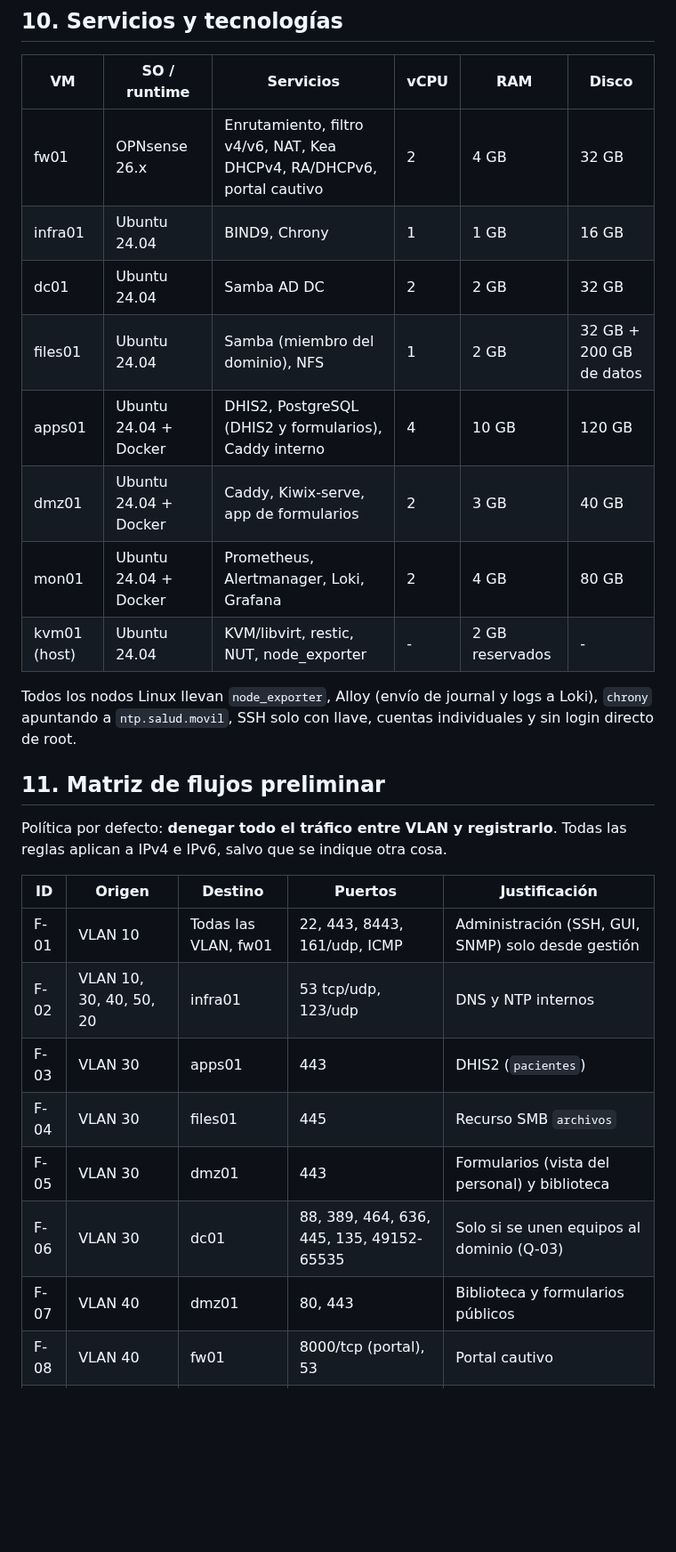
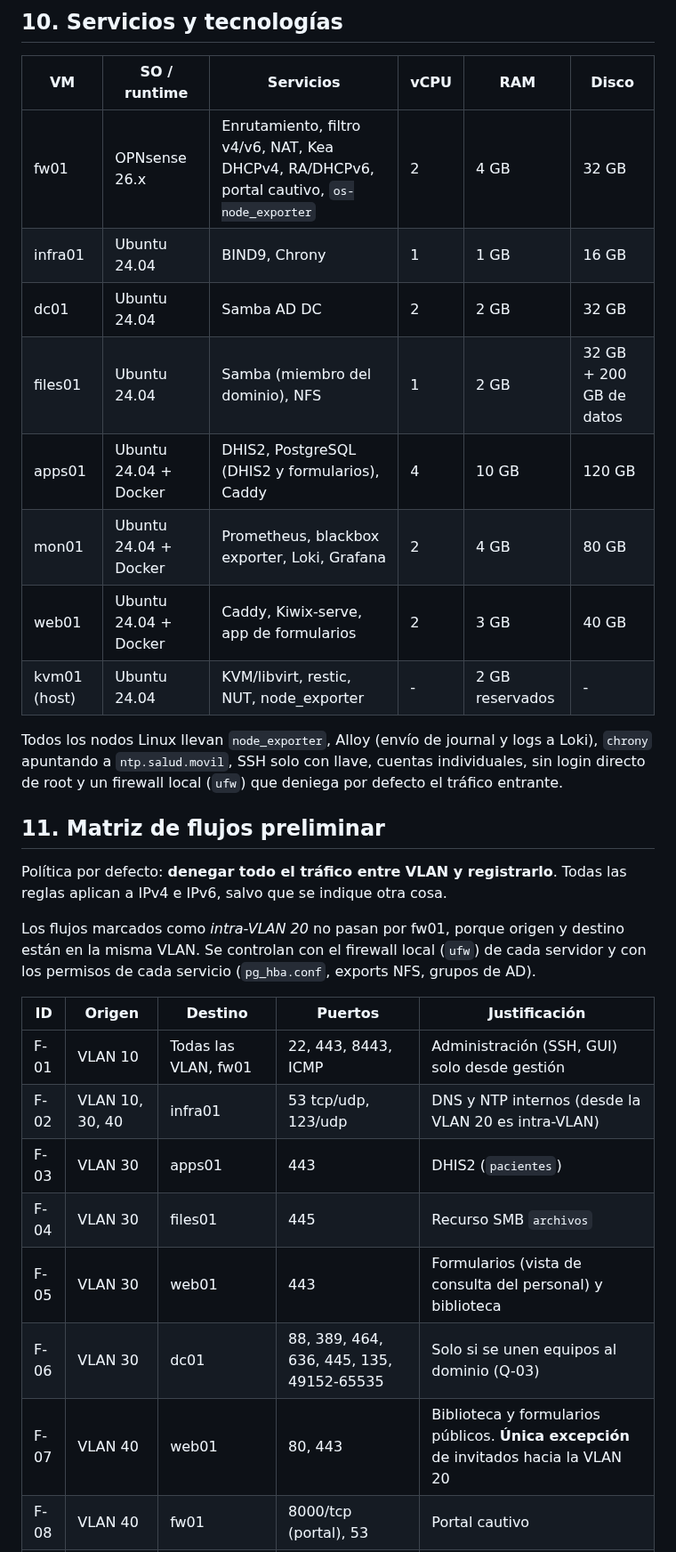
Before and after one commit to kitsalud-movil-plats1/docs, a Markdown page: arquitectura/00-punto-de-partida.md, the part around one of its changes. Shown at 89% size. Rendered like a GitHub page; blank space fills up the shorter version.

```diff
--- a/arquitectura/00-punto-de-partida.md
+++ b/arquitectura/00-punto-de-partida.md
@@ -238,29 +248,31 @@ Zona autoritativa `salud.movil` en infra01. Las zonas inversas son `10.20.in-add
 
 | VM | SO / runtime | Servicios | vCPU | RAM | Disco |
 |---|---|---|---|---|---|
-| fw01 | OPNsense 26.x | Enrutamiento, filtro v4/v6, NAT, Kea DHCPv4, RA/DHCPv6, portal cautivo | 2 | 4 GB | 32 GB |
+| fw01 | OPNsense 26.x | Enrutamiento, filtro v4/v6, NAT, Kea DHCPv4, RA/DHCPv6, portal cautivo, `os-node_exporter` | 2 | 4 GB | 32 GB |
 | infra01 | Ubuntu 24.04 | BIND9, Chrony | 1 | 1 GB | 16 GB |
 | dc01 | Ubuntu 24.04 | Samba AD DC | 2 | 2 GB | 32 GB |
 | files01 | Ubuntu 24.04 | Samba (miembro del dominio), NFS | 1 | 2 GB | 32 GB + 200 GB de datos |
-| apps01 | Ubuntu 24.04 + Docker | DHIS2, PostgreSQL (DHIS2 y formularios), Caddy interno | 4 | 10 GB | 120 GB |
-| dmz01 | Ubuntu 24.04 + Docker | Caddy, Kiwix-serve, app de formularios | 2 | 3 GB | 40 GB |
-| mon01 | Ubuntu 24.04 + Docker | Prometheus, Alertmanager, Loki, Grafana | 2 | 4 GB | 80 GB |
+| apps01 | Ubuntu 24.04 + Docker | DHIS2, PostgreSQL (DHIS2 y formularios), Caddy | 4 | 10 GB | 120 GB |
+| mon01 | Ubuntu 24.04 + Docker | Prometheus, blackbox exporter, Loki, Grafana | 2 | 4 GB | 80 GB |
+| web01 | Ubuntu 24.04 + Docker | Caddy, Kiwix-serve, app de formularios | 2 | 3 GB | 40 GB |
 | kvm01 (host) | Ubuntu 24.04 | KVM/libvirt, restic, NUT, node_exporter | - | 2 GB reservados | - |
 
-Todos los nodos Linux llevan `node_exporter`, Alloy (envío de journal y logs a Loki), `chrony` apuntando a `ntp.salud.movil`, SSH solo con llave, cuentas individuales y sin login directo de root.
+Todos los nodos Linux llevan `node_exporter`, Alloy (envío de journal y logs a Loki), `chrony` apuntando a `ntp.salud.movil`, SSH solo con llave, cuentas individuales, sin login directo de root y un firewall local (`ufw`) que deniega por defecto el tráfico entrante.
 
 ## 11. Matriz de flujos preliminar
 
 Política por defecto: **denegar todo el tráfico entre VLAN y registrarlo**. Todas las reglas aplican a IPv4 e IPv6, salvo que se indique otra cosa.
 
+Los flujos marcados como _intra-VLAN 20_ no pasan por fw01, porque origen y destino están en la misma VLAN. Se controlan con el firewall local (`ufw`) de cada servidor y con los permisos de cada servicio (`pg_hba.conf`, exports NFS, grupos de AD).
+
 | ID | Origen | Destino | Puertos | Justificación |
 |---|---|---|---|---|
-| F-01 | VLAN 10 | Todas las VLAN, fw01 | 22, 443, 8443, 161/udp, ICMP | Administración (SSH, GUI, SNMP) solo desde gestión |
-| F-02 | VLAN 10, 30, 40, 50, 20 | infra01 | 53 tcp/udp, 123/udp | DNS y NTP internos |
+| F-01 | VLAN 10 | Todas las VLAN, fw01 | 22, 443, 8443, ICMP | Administración (SSH, GUI) solo desde gestión |
+| F-02 | VLAN 10, 30, 40 | infra01 | 53 tcp/udp, 123/udp | DNS y NTP internos (desde la VLAN 20 es intra-VLAN) |
 | F-03 | VLAN 30 | apps01 | 443 | DHIS2 (`pacientes`) |
 | F-04 | VLAN 30 | files01 | 445 | Recurso SMB `archivos` |
-| F-05 | VLAN 30 | dmz01 | 443 | Formularios (vista del personal) y biblioteca |
+| F-05 | VLAN 30 | web01 | 443 | Formularios (vista de consulta del personal) y biblioteca |
 | F-06 | VLAN 30 | dc01 | 88, 389, 464, 636, 445, 135, 49152-65535 | Solo si se unen equipos al dominio (Q-03) |
-| F-07 | VLAN 40 | dmz01 | 80, 443 | Biblioteca y formularios públicos |
+| F-07 | VLAN 40 | web01 | 80, 443 | Biblioteca y formularios públicos. **Única excepción** de invitados hacia la VLAN 20 |
 | F-08 | VLAN 40 | fw01 | 8000/tcp (portal), 53 | Portal cautivo |
 | F-09 | VLAN 40 | Internet | any (solo IPv4, tras autenticarse en el portal) | Conectividad comunitaria |
```
Also changed, not shown: other parts of arquitectura/00-punto-de-partida.md (+64 -46 lines), diagramas/diagrama-fisico.png (added), diagramas/diagrama-logico.png, 10 other files.
